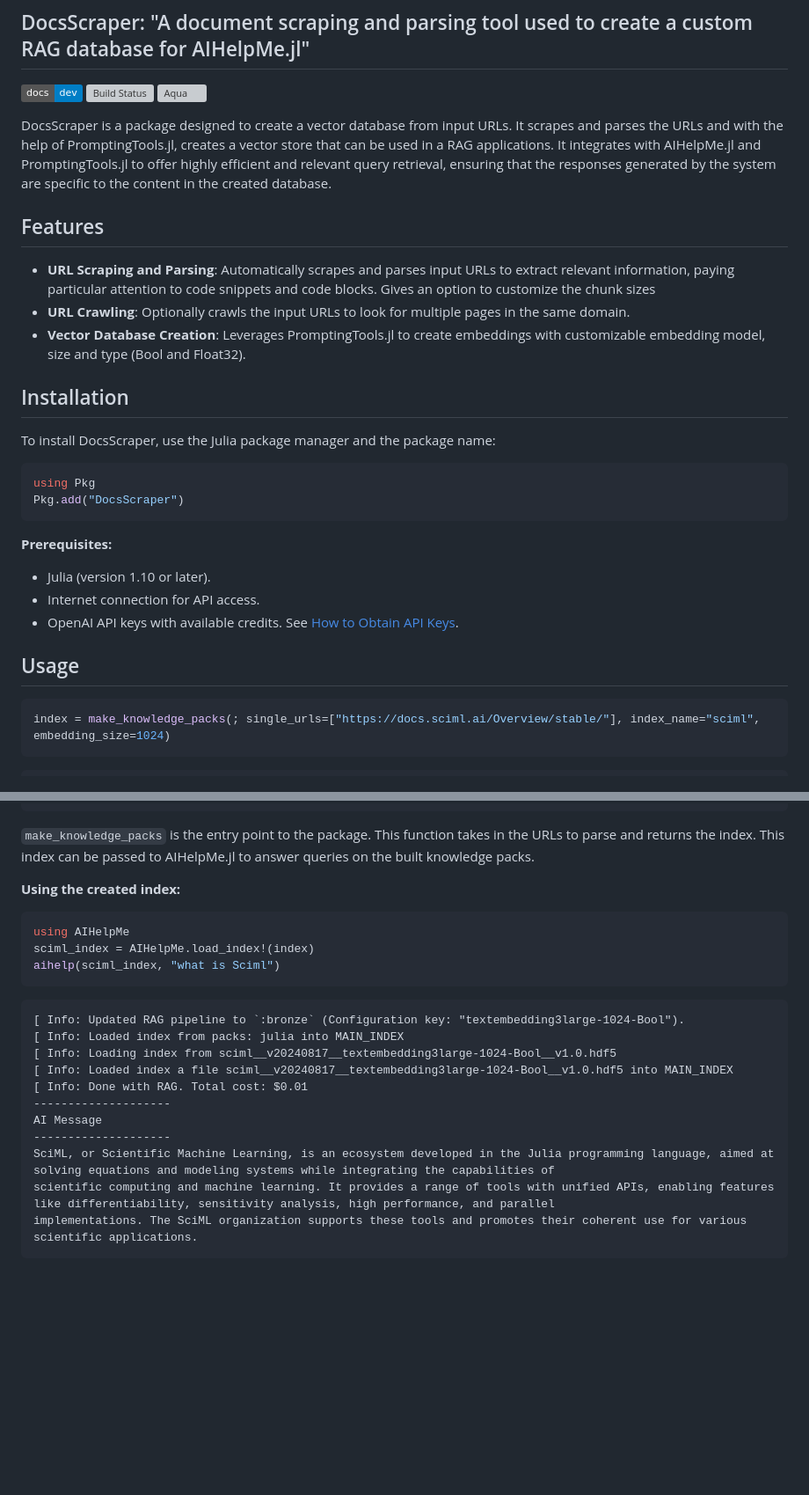
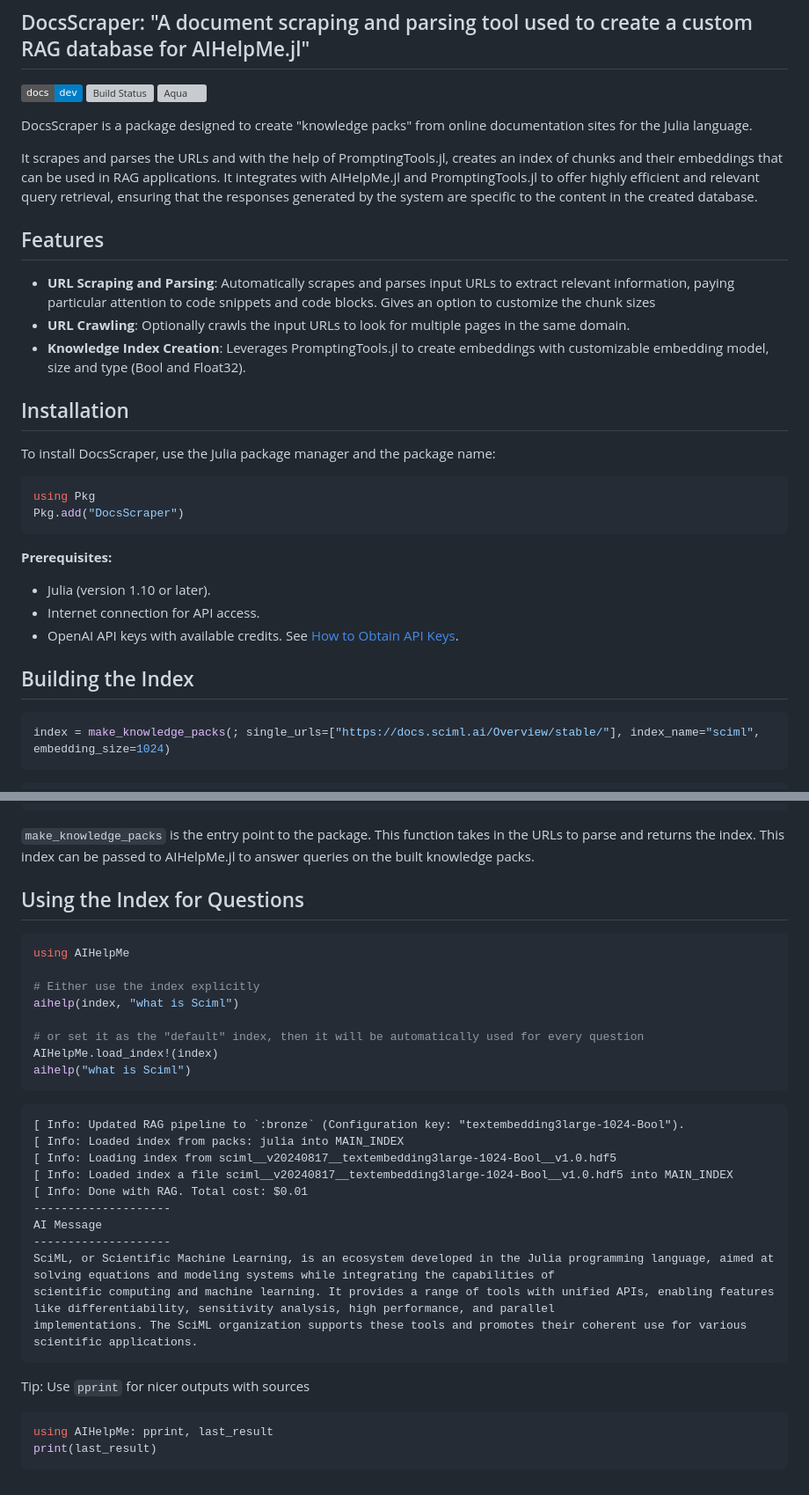
Before and after one commit to JuliaGenAI/DocsScraper.jl, a Markdown page: README.md, 2 parts joined by grey strips. Shown: that part at 88% size. Rendered like a GitHub page; badges without logos; blank space fills up the shorter version; grey boxes are pictures that could not be loaded.

````diff
--- a/README.md
+++ b/README.md
@@ -3,13 +3,15 @@
 [![Dev](https://img.shields.io/badge/docs-dev-blue.svg)](https://splendidbug.github.io/DocsScraper.jl/dev/) [![Build Status](https://github.com/splendidbug/DocsScraper.jl/actions/workflows/CI.yml/badge.svg?branch=main)](https://github.com/splendidbug/DocsScraper.jl/actions/workflows/CI.yml?query=branch%3Amain) [![Aqua](https://raw.githubusercontent.com/JuliaTesting/Aqua.jl/master/badge.svg)](https://github.com/JuliaTesting/Aqua.jl)
 
 
-DocsScraper is a package designed to create a vector database from input URLs. It scrapes and parses the URLs and with the help of PromptingTools.jl, creates a vector store that can be used in a RAG applications. It integrates with AIHelpMe.jl and PromptingTools.jl to offer highly efficient and relevant query retrieval, ensuring that the responses generated by the system are specific to the content in the created database.
+DocsScraper is a package designed to create "knowledge packs" from online documentation sites for the Julia language.
+
+It scrapes and parses the URLs and with the help of PromptingTools.jl, creates an index of chunks and their embeddings that can be used in RAG applications. It integrates with AIHelpMe.jl and PromptingTools.jl to offer highly efficient and relevant query retrieval, ensuring that the responses generated by the system are specific to the content in the created database.
 
 ## Features
 
 - **URL Scraping and Parsing**: Automatically scrapes and parses input URLs to extract relevant information, paying particular attention to code snippets and code blocks. Gives an option to customize the chunk sizes
 - **URL Crawling**: Optionally crawls the input URLs to look for multiple pages in the same domain.
-- **Vector Database Creation**: Leverages PromptingTools.jl to create embeddings with customizable embedding model, size and type (Bool and Float32).
+- **Knowledge Index Creation**: Leverages PromptingTools.jl to create embeddings with customizable embedding model, size and type (Bool and Float32).
 
 ## Installation
 
@@ -28,7 +30,7 @@ Pkg.add("DocsScraper")
 - OpenAI API keys with available credits. See [How to Obtain API Keys](#how-to-obtain-api-keys).
 
 
-## Usage
+## Building the Index
 ```julia
 index = make_knowledge_packs(; single_urls=["https://docs.sciml.ai/Overview/stable/"], index_name="sciml", embedding_size=1024)
 ```
@@ -50,11 +52,17 @@ a sciml__v20240817__textembedding3large-1024-Bool__v1.0.hdf5
 ```
 `make_knowledge_packs` is the entry point to the package. This function takes in the URLs to parse and returns the index. This index can be passed to AIHelpMe.jl to answer queries on the built knowledge packs.
 
-**Using the created index:**
+## Using the Index for Questions
+
 ```julia
 using AIHelpMe
-sciml_index = AIHelpMe.load_index!(index)
-aihelp(sciml_index, "what is Sciml")
+
+# Either use the index explicitly
+aihelp(index, "what is Sciml")
+
+# or set it as the "default" index, then it will be automatically used for every question
+AIHelpMe.load_index!(index)
+aihelp("what is Sciml")
 ```
 ```
 [ Info: Updated RAG pipeline to `:bronze` (Configuration key: "textembedding3large-1024-Bool").
@@ -69,3 +77,9 @@ SciML, or Scientific Machine Learning, is an ecosystem developed in the Julia pr
 scientific computing and machine learning. It provides a range of tools with unified APIs, enabling features like differentiability, sensitivity analysis, high performance, and parallel
 implementations. The SciML organization supports these tools and promotes their coherent use for various scientific applications.
 ```
+
+Tip: Use `pprint` for nicer outputs with sources
+```julia
+using AIHelpMe: pprint, last_result
+print(last_result)
+```
````
